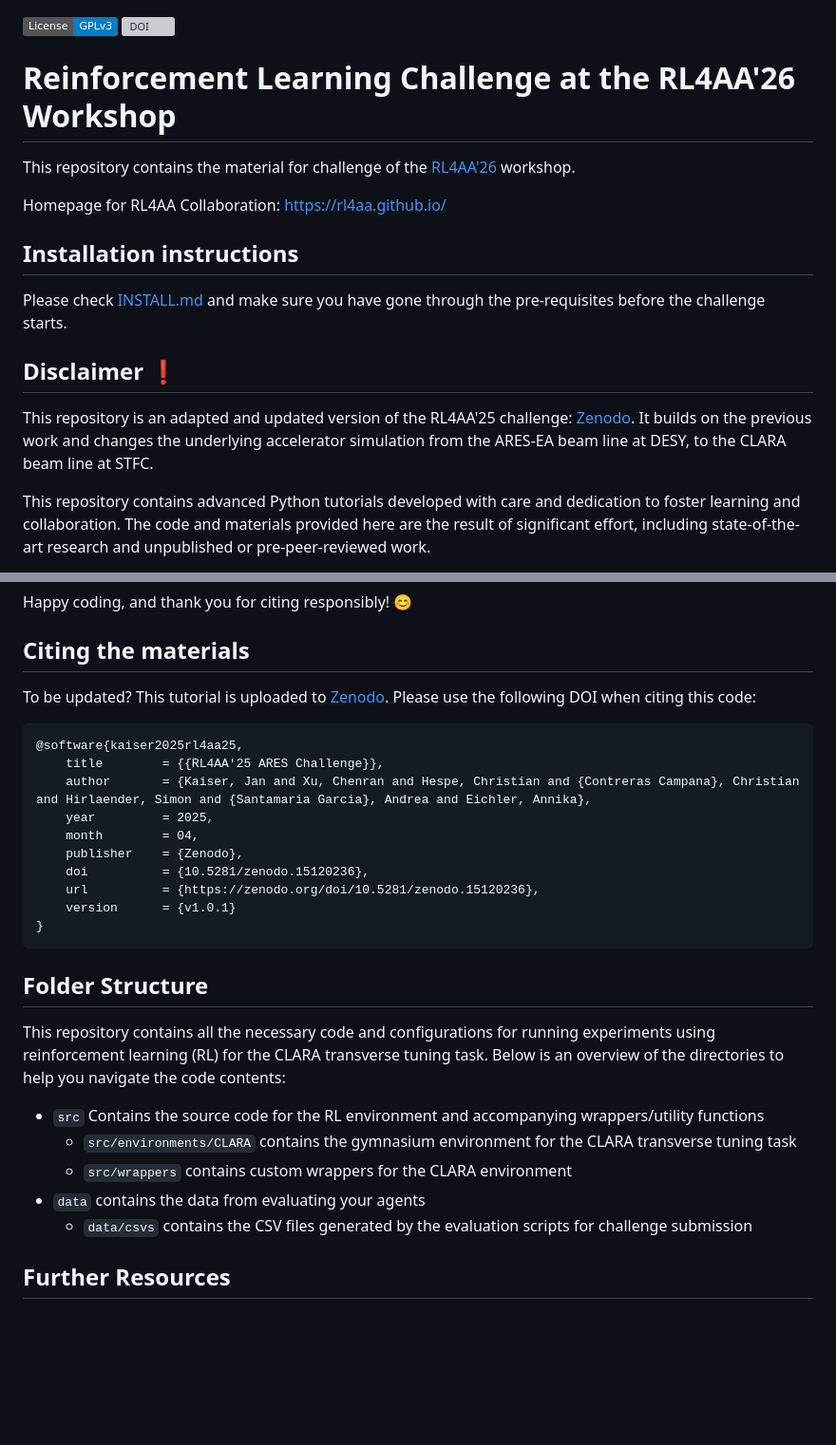
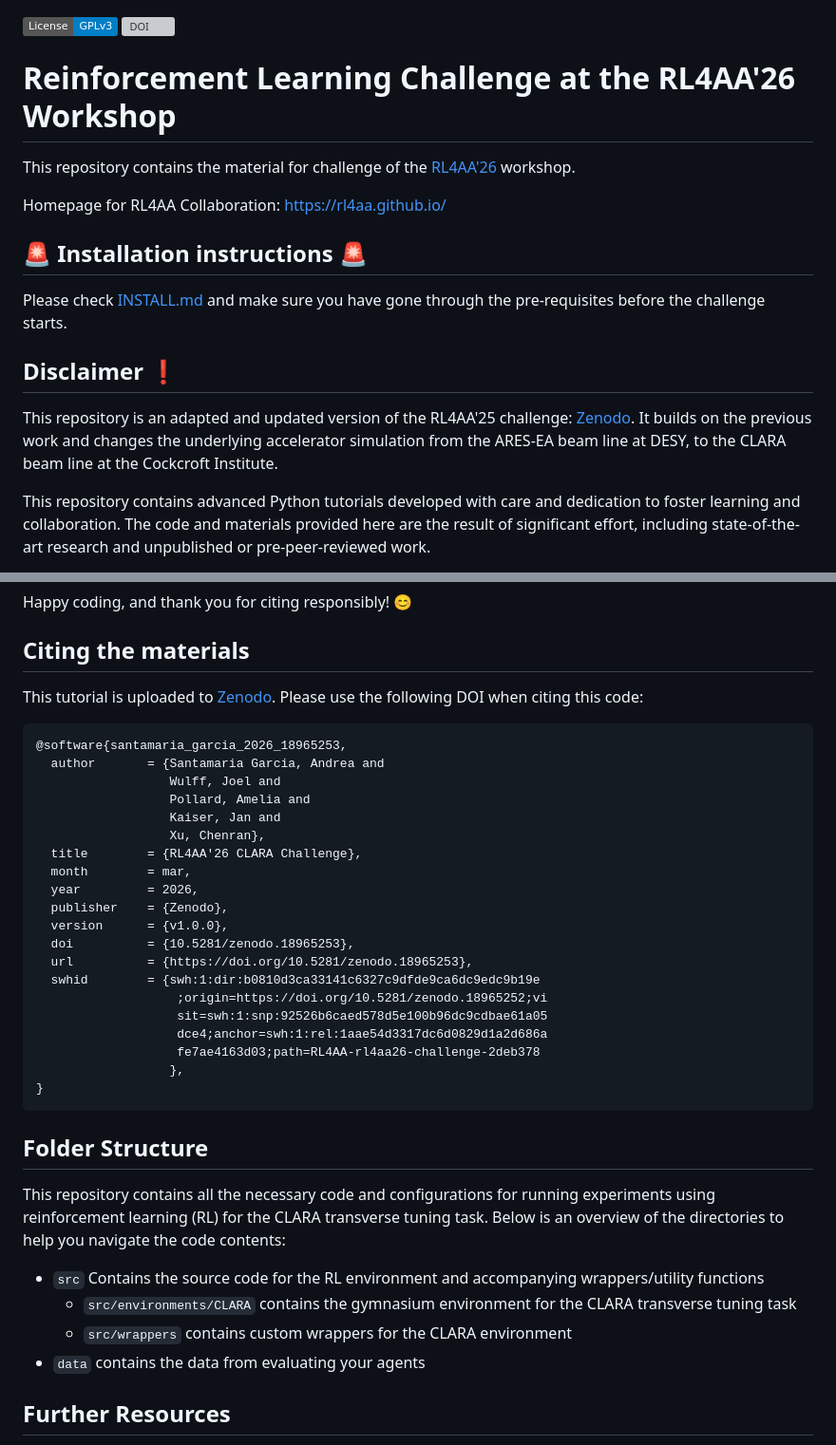
Before and after one commit to RL4AA/rl4aa26-challenge, a Markdown page: README.md, 2 parts joined by grey strips. Shown at 95% size. Rendered like a GitHub page; badges without logos; blank space fills up the shorter version; grey boxes are pictures that could not be loaded.

Commit message:
Revise README for RL4AA'26 challenge updates
Updated DOI reference and installation instructions, revised citation details for the RL4AA'26 challenge.

````diff
--- a/README.md
+++ b/README.md
@@ -3,16 +4,14 @@
 
 # Reinforcement Learning Challenge at the RL4AA'26 Workshop
-
 This repository contains the material for challenge of the [RL4AA'26](https://indico.ph.liv.ac.uk/event/2025/) workshop.
 
 Homepage for RL4AA Collaboration: [https://rl4aa.github.io/](https://rl4aa.github.io/)
 
-## Installation instructions
+## 🚨 Installation instructions 🚨
 Please check [INSTALL.md](https://github.com/RL4AA/rl4aa26-challenge-private/blob/master/INSTALL.md) and make sure you have gone through the pre-requisites before the challenge starts.
 
 ## Disclaimer &#x2757;
-
-This repository is an adapted and updated version of the RL4AA'25 challenge: [Zenodo](https://zenodo.org/doi/10.5281/zenodo.15120236). It builds on the previous work and changes the underlying accelerator simulation from the ARES-EA beam line at DESY, to the CLARA beam line at STFC.
+This repository is an adapted and updated version of the RL4AA'25 challenge: [Zenodo](https://zenodo.org/doi/10.5281/zenodo.15120236). It builds on the previous work and changes the underlying accelerator simulation from the ARES-EA beam line at DESY, to the CLARA beam line at the Cockcroft Institute.
 
 This repository contains advanced Python tutorials developed with care and dedication to foster learning and collaboration. The code and materials provided here are the result of significant effort, including state-of-the-art research and unpublished or pre-peer-reviewed work.
 
@@ -25,33 +24,39 @@ By using this repository, you acknowledge and respect the effort behind it. We a
 Happy coding, and thank you for citing responsibly! 😊
 
 ## Citing the materials
-
- To be updated?
-This tutorial is uploaded to [Zenodo](https://zenodo.org/doi/10.5281/zenodo.15120236).
+This tutorial is uploaded to [Zenodo](https://doi.org/10.5281/zenodo.18965253).
 Please use the following DOI when citing this code:
 
 ```bibtex
-@software{kaiser2025rl4aa25,
-    title        = {{RL4AA'25 ARES Challenge}},
-    author       = {Kaiser, Jan and Xu, Chenran and Hespe, Christian and {Contreras Campana}, Christian and Hirlaender, Simon and {Santamaria Garcia}, Andrea and Eichler, Annika},
-    year         = 2025,
-    month        = 04,
-    publisher    = {Zenodo},
-    doi          = {10.5281/zenodo.15120236},
-    url          = {https://zenodo.org/doi/10.5281/zenodo.15120236},
-    version      = {v1.0.1}
+@software{santamaria_garcia_2026_18965253,
+  author       = {Santamaria Garcia, Andrea and
+                  Wulff, Joel and
+                  Pollard, Amelia and
+                  Kaiser, Jan and
+                  Xu, Chenran},
+  title        = {RL4AA'26 CLARA Challenge},
+  month        = mar,
+  year         = 2026,
+  publisher    = {Zenodo},
+  version      = {v1.0.0},
+  doi          = {10.5281/zenodo.18965253},
+  url          = {https://doi.org/10.5281/zenodo.18965253},
+  swhid        = {swh:1:dir:b0810d3ca33141c6327c9dfde9ca6dc9edc9b19e
+                   ;origin=https://doi.org/10.5281/zenodo.18965252;vi
+                   sit=swh:1:snp:92526b6caed578d5e100b96dc9cdbae61a05
+                   dce4;anchor=swh:1:rel:1aae54d3317dc6d0829d1a2d686a
+                   fe7ae4163d03;path=RL4AA-rl4aa26-challenge-2deb378
+                  },
 }
 ```
 
 ## Folder Structure
-
 <p> This repository contains all the necessary code and configurations for running experiments using reinforcement learning (RL) for the CLARA transverse tuning task. Below is an overview of the directories to help you navigate the code contents:</p>
 
 - `src` Contains the source code for the RL environment and accompanying wrappers/utility functions
   - `src/environments/CLARA` contains the gymnasium environment for the CLARA transverse tuning task
   - `src/wrappers` contains custom wrappers for the CLARA environment
 - `data` contains the data from evaluating your agents
-  - `data/csvs` contains the CSV files generated by the evaluation scripts for challenge submission
 
 ## Further Resources
 
````
Also changed, not shown: other parts of README.md (+2 -1 lines).
